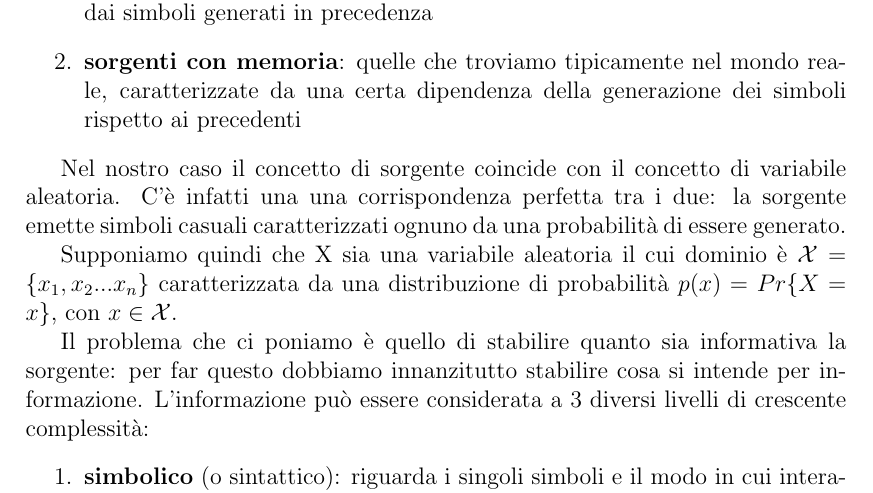
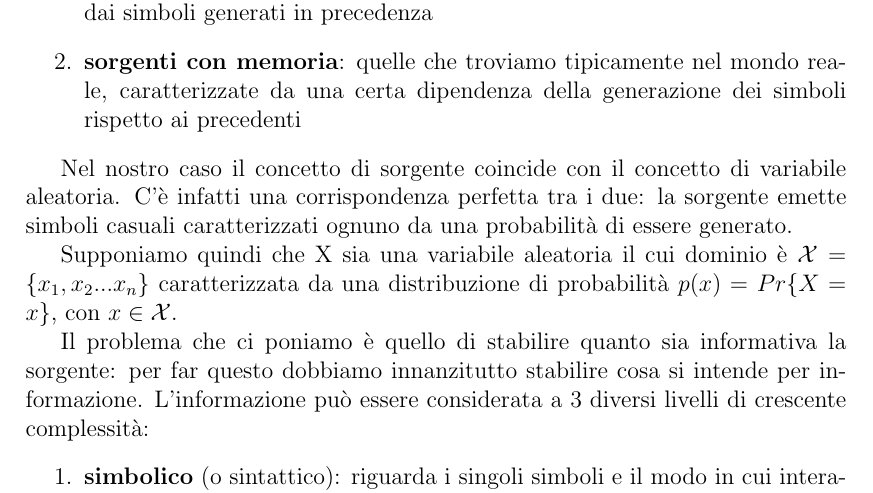
Before and after one commit to lorenzosim/dispensa-ti, a LaTeX document (dispensa_TI.tex, which reads introduzione.tex): part of page 9 of 127, cut so that both start at the same text. Compiled offline with pdfLaTeX.

Commit message:
Update introduzione.tex
Modifica da parte di Riccardo Dalla Mora alla parte introduttiva della dispensa

```diff
--- a/introduzione.tex
+++ b/introduzione.tex
@@ -115,7 +115,7 @@ Un'ulteriore distinzione è fra:
 \item \textbf{sorgenti con memoria}: quelle che troviamo tipicamente nel mondo reale, caratterizzate da una certa dipendenza della generazione dei simboli rispetto ai precedenti
 \end{enumerate}
 
-Nel nostro caso il concetto di sorgente coincide con il concetto di variabile aleatoria. C'è infatti una una corrispondenza perfetta tra i due: la sorgente emette simboli casuali caratterizzati ognuno da una probabilità di essere generato.
+Nel nostro caso il concetto di sorgente coincide con il concetto di variabile aleatoria. C'è infatti una corrispondenza perfetta tra i due: la sorgente emette simboli casuali caratterizzati ognuno da una probabilità di essere generato.
 
 Supponiamo quindi che X sia una variabile aleatoria il cui dominio è \(\X = \{x_1, x_2 ... x_n\}\) caratterizzata da una distribuzione di probabilità \(p(x) = Pr\{X = x\}\), con \(x \in \X\).
 
```
